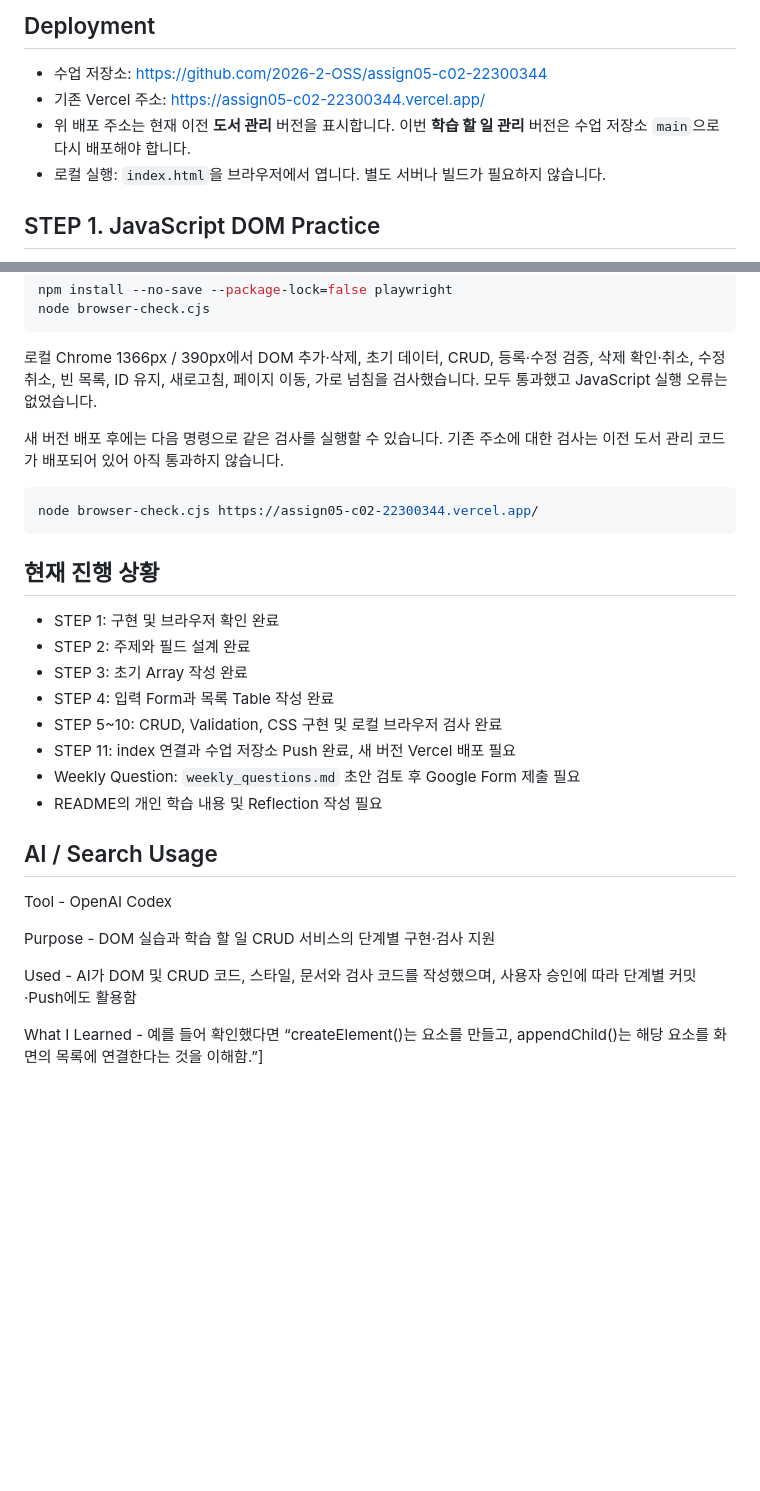
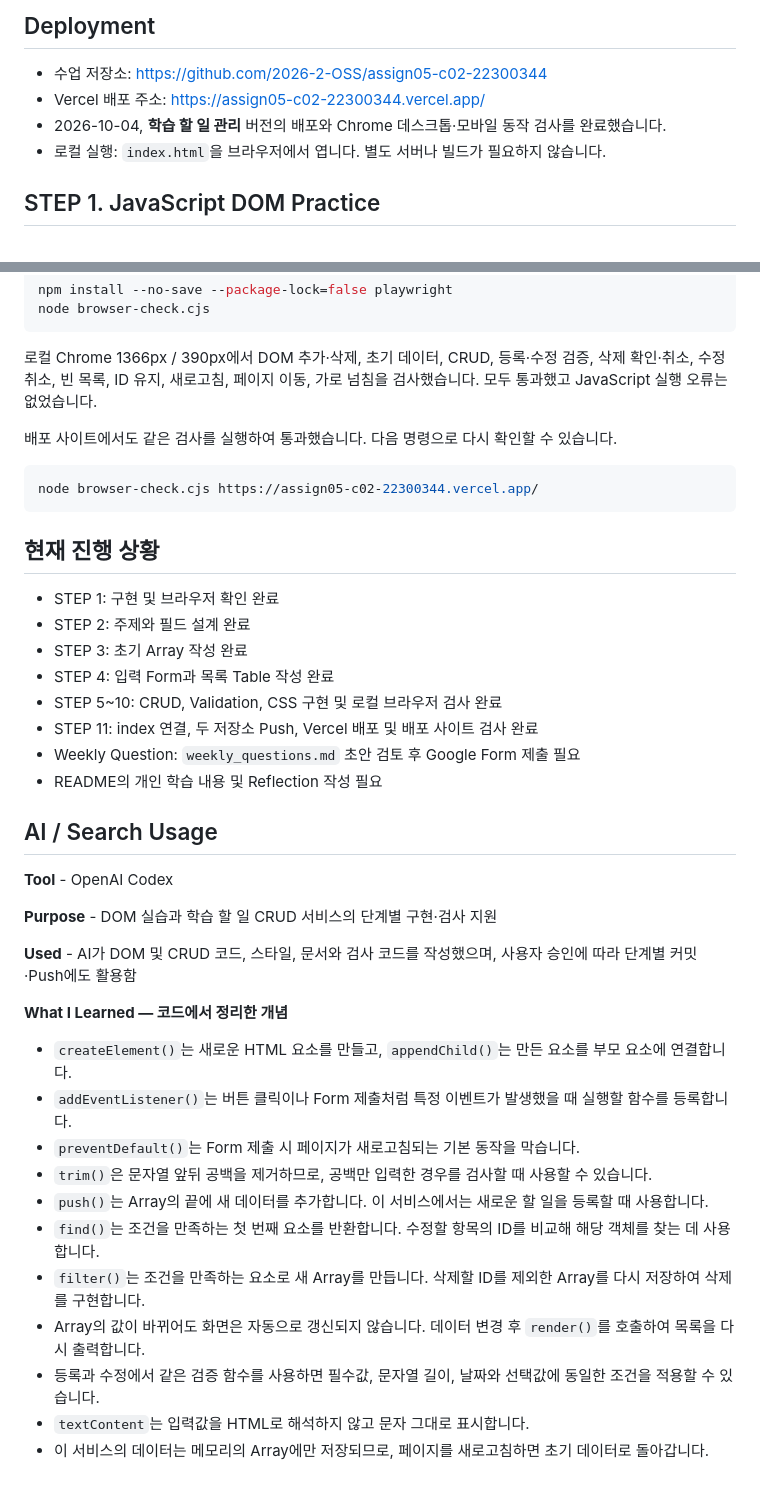
Before and after one commit to distort1074/assign05-c02-22300344, a Markdown page: README.md, 2 parts joined by grey strips. Drawn GitHub-style; blank space fills up the shorter version.

Commit message:
Polish learning notes and record verified Vercel deployment

````diff
--- a/README.md
+++ b/README.md
@@ -5,8 +5,8 @@ HTML, CSS, JavaScript로 과목별 학습 할 일을 관리하는 한 페이지
 ## Deployment
 
 - 수업 저장소: https://github.com/2026-2-OSS/assign05-c02-22300344
-- 기존 Vercel 주소: https://assign05-c02-22300344.vercel.app/
-- 위 배포 주소는 현재 이전 **도서 관리** 버전을 표시합니다. 이번 **학습 할 일 관리** 버전은 수업 저장소 `main`으로 다시 배포해야 합니다.
+- Vercel 배포 주소: https://assign05-c02-22300344.vercel.app/
+- 2026-10-04, **학습 할 일 관리** 버전의 배포와 Chrome 데스크톱·모바일 동작 검사를 완료했습니다.
 - 로컬 실행: `index.html`을 브라우저에서 엽니다. 별도 서버나 빌드가 필요하지 않습니다.
 
 ## STEP 1. JavaScript DOM Practice
@@ -117,7 +117,7 @@ node browser-check.cjs
 
 로컬 Chrome 1366px / 390px에서 DOM 추가·삭제, 초기 데이터, CRUD, 등록·수정 검증, 삭제 확인·취소, 수정 취소, 빈 목록, ID 유지, 새로고침, 페이지 이동, 가로 넘침을 검사했습니다. 모두 통과했고 JavaScript 실행 오류는 없었습니다.
 
-새 버전 배포 후에는 다음 명령으로 같은 검사를 실행할 수 있습니다. 기존 주소에 대한 검사는 이전 도서 관리 코드가 배포되어 있어 아직 통과하지 않습니다.
+배포 사이트에서도 같은 검사를 실행하여 통과했습니다. 다음 명령으로 다시 확인할 수 있습니다.
 
 ```sh
 node browser-check.cjs https://assign05-c02-22300344.vercel.app/
@@ -130,16 +130,28 @@ node browser-check.cjs https://assign05-c02-22300344.vercel.app/
 - STEP 3: 초기 Array 작성 완료
 - STEP 4: 입력 Form과 목록 Table 작성 완료
 - STEP 5~10: CRUD, Validation, CSS 구현 및 로컬 브라우저 검사 완료
-- STEP 11: index 연결과 수업 저장소 Push 완료, 새 버전 Vercel 배포 필요
+- STEP 11: index 연결, 두 저장소 Push, Vercel 배포 및 배포 사이트 검사 완료
 - Weekly Question: `weekly_questions.md` 초안 검토 후 Google Form 제출 필요
 - README의 개인 학습 내용 및 Reflection 작성 필요
 
 ## AI / Search Usage
 
-Tool - OpenAI Codex
+**Tool** - OpenAI Codex
 
-Purpose - DOM 실습과 학습 할 일 CRUD 서비스의 단계별 구현·검사 지원
+**Purpose** - DOM 실습과 학습 할 일 CRUD 서비스의 단계별 구현·검사 지원
 
-Used - AI가 DOM 및 CRUD 코드, 스타일, 문서와 검사 코드를 작성했으며, 사용자 승인에 따라 단계별 커밋·Push에도 활용함
+**Used** - AI가 DOM 및 CRUD 코드, 스타일, 문서와 검사 코드를 작성했으며, 사용자 승인에 따라 단계별 커밋·Push에도 활용함
 
-What I Learned - 예를 들어 확인했다면 “createElement()는 요소를 만들고, appendChild()는 해당 요소를 화면의 목록에 연결한다는 것을 이해함.”\]
+**What I Learned — 코드에서 정리한 개념**
+
+- `createElement()`는 새로운 HTML 요소를 만들고, `appendChild()`는 만든 요소를 부모 요소에 연결합니다.
+- `addEventListener()`는 버튼 클릭이나 Form 제출처럼 특정 이벤트가 발생했을 때 실행할 함수를 등록합니다.
+- `preventDefault()`는 Form 제출 시 페이지가 새로고침되는 기본 동작을 막습니다.
+- `trim()`은 문자열 앞뒤 공백을 제거하므로, 공백만 입력한 경우를 검사할 때 사용할 수 있습니다.
+- `push()`는 Array의 끝에 새 데이터를 추가합니다. 이 서비스에서는 새로운 할 일을 등록할 때 사용합니다.
+- `find()`는 조건을 만족하는 첫 번째 요소를 반환합니다. 수정할 항목의 ID를 비교해 해당 객체를 찾는 데 사용합니다.
+- `filter()`는 조건을 만족하는 요소로 새 Array를 만듭니다. 삭제할 ID를 제외한 Array를 다시 저장하여 삭제를 구현합니다.
+- Array의 값이 바뀌어도 화면은 자동으로 갱신되지 않습니다. 데이터 변경 후 `render()`를 호출하여 목록을 다시 출력합니다.
+- 등록과 수정에서 같은 검증 함수를 사용하면 필수값, 문자열 길이, 날짜와 선택값에 동일한 조건을 적용할 수 있습니다.
+- `textContent`는 입력값을 HTML로 해석하지 않고 문자 그대로 표시합니다.
+- 이 서비스의 데이터는 메모리의 Array에만 저장되므로, 페이지를 새로고침하면 초기 데이터로 돌아갑니다.
````
